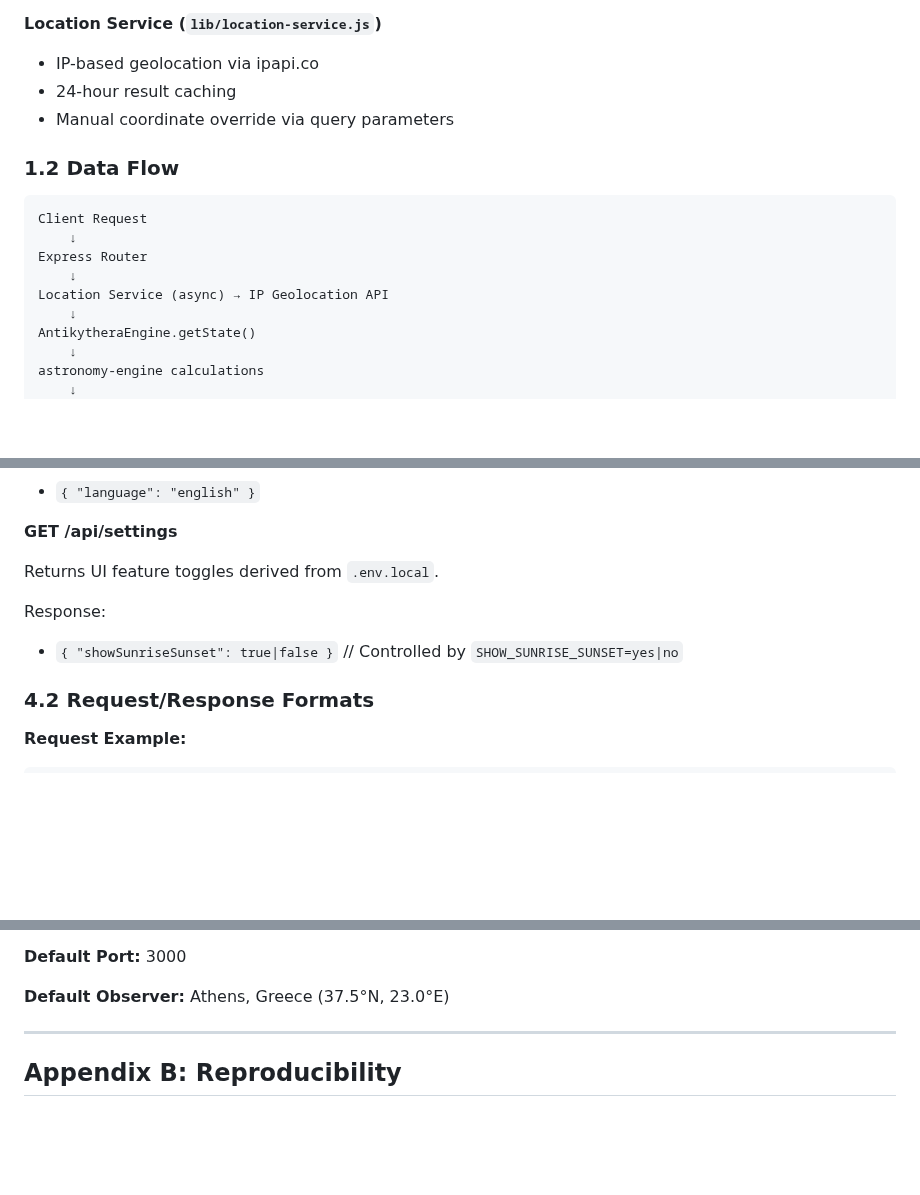
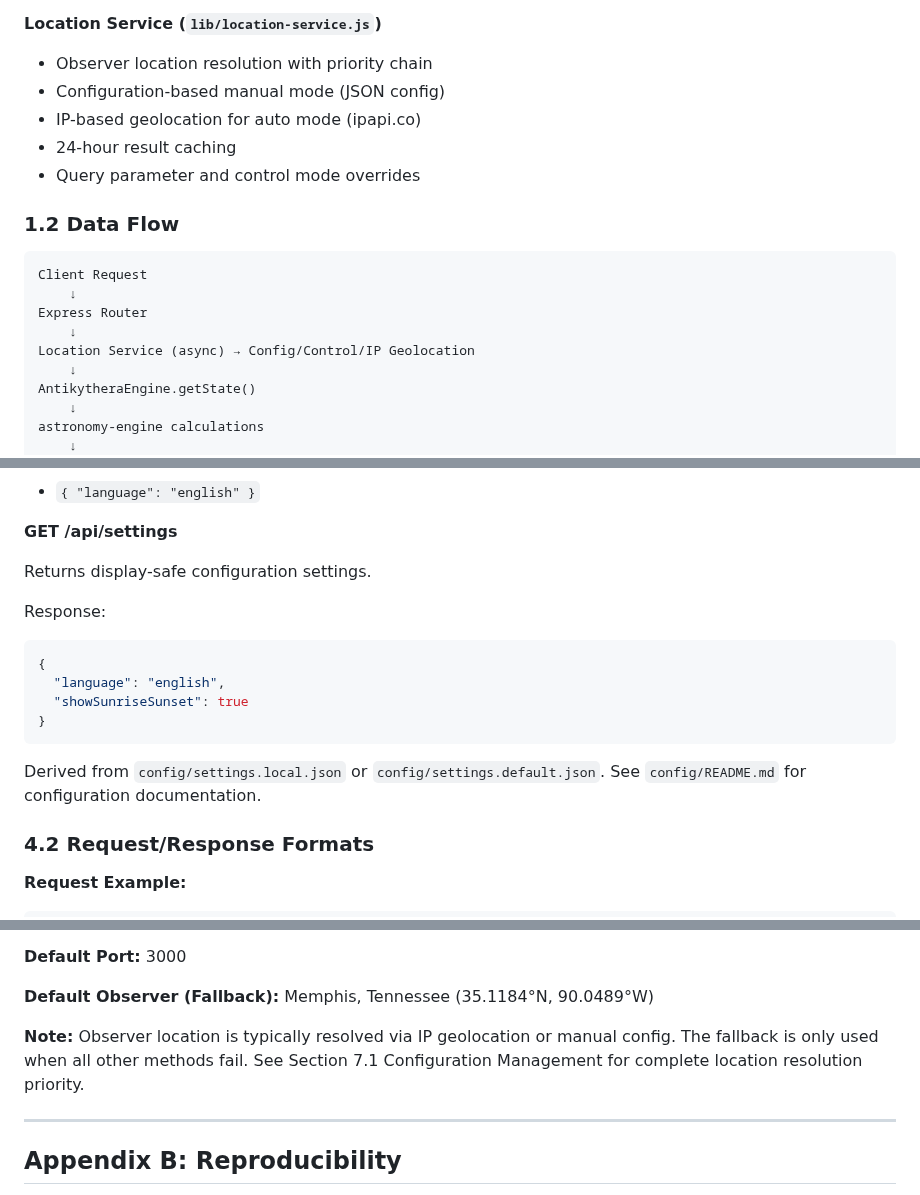
Before and after one commit to mojoatomic/antikythera-engine-2, a Markdown page: docs/TECHNICAL_OPERATIONS_MANUAL.md, 3 parts joined by grey strips. Rendered like a GitHub page; blank space fills up the shorter version.

````diff
--- a/docs/TECHNICAL_OPERATIONS_MANUAL.md
+++ b/docs/TECHNICAL_OPERATIONS_MANUAL.md
@@ -24,9 +24,11 @@ The Antikythera Engine consists of three primary components:
 - Astronomical phenomena calculations (eclipses, oppositions, cycles)
 
 **Location Service (`lib/location-service.js`)**
-- IP-based geolocation via ipapi.co
+- Observer location resolution with priority chain
+- Configuration-based manual mode (JSON config)
+- IP-based geolocation for auto mode (ipapi.co)
 - 24-hour result caching
-- Manual coordinate override via query parameters
+- Query parameter and control mode overrides
 
 ### 1.2 Data Flow
 
@@ -35,7 +37,7 @@ Client Request
     ↓
 Express Router
     ↓
-Location Service (async) → IP Geolocation API
+Location Service (async) → Config/Control/IP Geolocation
     ↓
 AntikytheraEngine.getState()
     ↓
@@ -223,10 +225,18 @@ Response:
 
 **GET /api/settings**
 
-Returns UI feature toggles derived from `.env.local`.
+Returns display-safe configuration settings.
 
 Response:
-- `{ "showSunriseSunset": true|false }`  // Controlled by `SHOW_SUNRISE_SUNSET=yes|no`
+```json
+{
+  "language": "english",
+  "showSunriseSunset": true
+}
+```
+
+Derived from `config/settings.local.json` or `config/settings.default.json`.
+See `config/README.md` for configuration documentation.
 
 ### 4.2 Request/Response Formats
 
@@ -685,7 +695,9 @@ node scripts/validate-all-bodies.js
 
 **Default Port:** 3000
 
-**Default Observer:** Athens, Greece (37.5°N, 23.0°E)
+**Default Observer (Fallback):** Memphis, Tennessee (35.1184°N, 90.0489°W)
+
+**Note:** Observer location is typically resolved via IP geolocation or manual config. The fallback is only used when all other methods fail. See Section 7.1 Configuration Management for complete location resolution priority.
 
 ---
 
````
Also changed, not shown: CLI.md (+3 -1 lines), README.md (+10 -4 lines).
